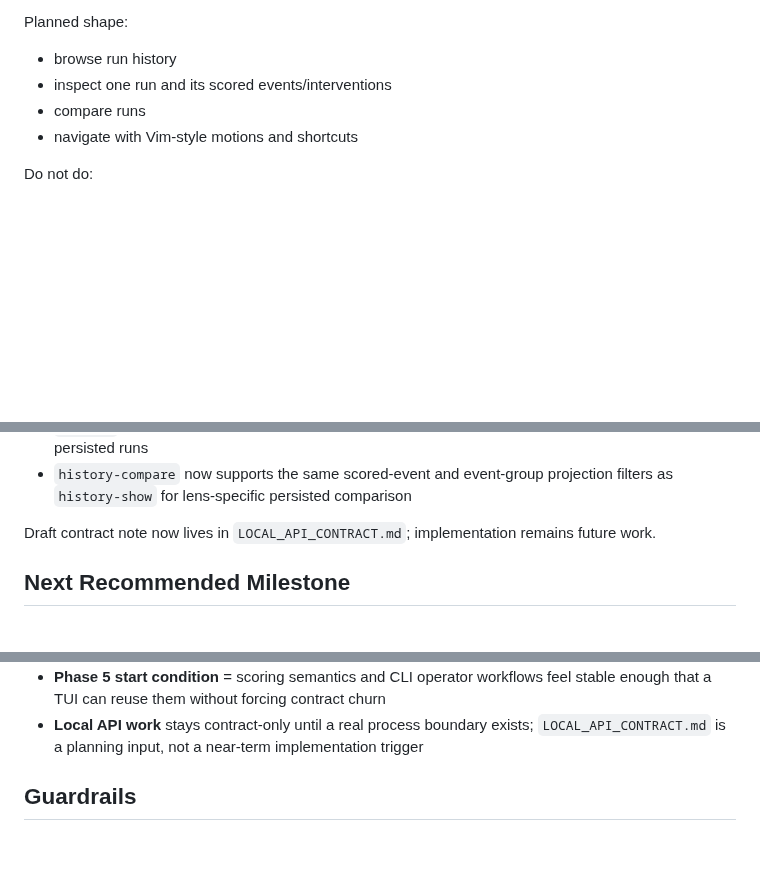
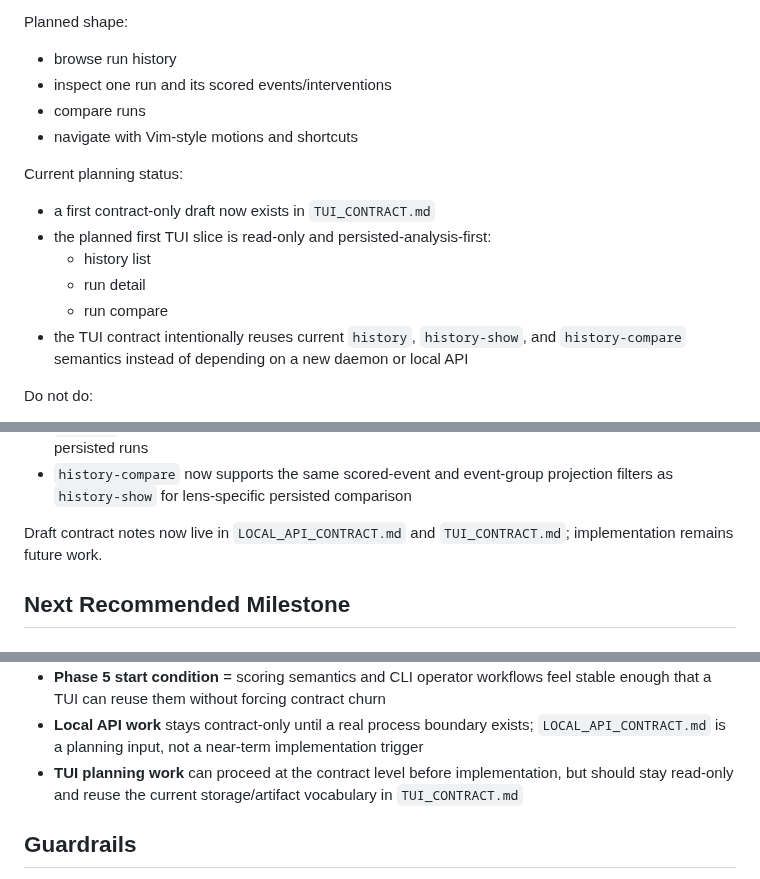
Before and after one commit to VKKKV/tianji, a Markdown page: DEV_PLAN.md, 3 parts joined by grey strips. Rendered like a GitHub page; blank space fills up the shorter version.

Commit message:
add tui contract draft
Ultraworked with [Sisyphus](https://github.com/code-yeongyu/oh-my-openagent)

Co-authored-by: Sisyphus <clio-agent@sisyphuslabs.ai>

```diff
--- a/DEV_PLAN.md
+++ b/DEV_PLAN.md
@@ -167,6 +167,16 @@ Planned shape:
 - compare runs
 - navigate with Vim-style motions and shortcuts
 
+Current planning status:
+
+- a first contract-only draft now exists in `TUI_CONTRACT.md`
+- the planned first TUI slice is read-only and persisted-analysis-first:
+  - history list
+  - run detail
+  - run compare
+- the TUI contract intentionally reuses current `history`, `history-show`, and
+  `history-compare` semantics instead of depending on a new daemon or local API
+
 Do not do:
 
 - do not turn the TUI into a second orchestration runtime
@@ -276,7 +286,7 @@ Recent progress on the now-mostly-shipped CLI workflow:
 - `history` now exposes top event-group summary fields and filters for grouped-run triage across persisted runs
 - `history-compare` now supports the same scored-event and event-group projection filters as `history-show` for lens-specific persisted comparison
 
-Draft contract note now lives in `LOCAL_API_CONTRACT.md`; implementation remains future work.
+Draft contract notes now live in `LOCAL_API_CONTRACT.md` and `TUI_CONTRACT.md`; implementation remains future work.
 
 ## Next Recommended Milestone
 
@@ -782,6 +792,9 @@ working boundaries:
 - **Local API work** stays contract-only until a real process boundary exists;
   `LOCAL_API_CONTRACT.md` is a planning input, not a near-term implementation
   trigger
+- **TUI planning work** can proceed at the contract level before implementation,
+  but should stay read-only and reuse the current storage/artifact vocabulary in
+  `TUI_CONTRACT.md`
 
 ## Guardrails
 
```
Also changed, not shown: TUI_CONTRACT.md (added, +277 -0 lines).
